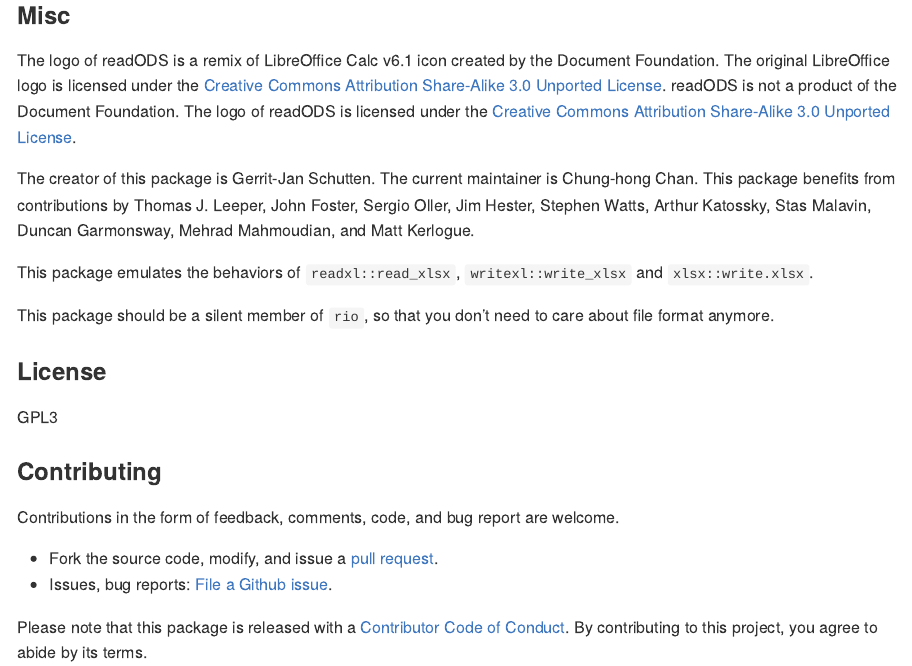
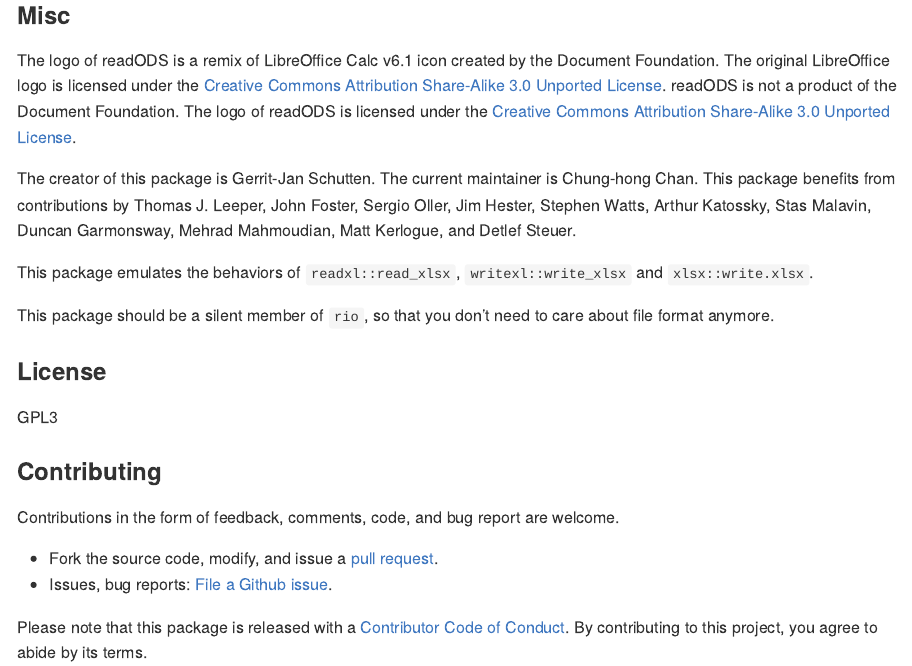
Before and after one commit to ropensci/readODS, an R Markdown document (README.Rmd): the page in a window 1100 px wide, from 3400 px down. The pictures show the output file README.md that the author committed with the source, drawn offline in the style of GitHub; badge pictures from the web are left out.

Commit message:
Add documentation about the speed up; add Steuer as Author #88

```diff
--- a/README.Rmd
+++ b/README.Rmd
@@ -102,7 +102,7 @@
 
 The logo of readODS is a remix of LibreOffice Calc v6.1 icon created by the Document Foundation. The original LibreOffice logo is licensed under the [Creative Commons Attribution Share-Alike 3.0 Unported License](https://wiki.documentfoundation.org/File:LibO6_MIME.svg). readODS is not a product of the Document Foundation. The logo of readODS is licensed under the [Creative Commons Attribution Share-Alike 3.0 Unported License](https://creativecommons.org/licenses/by-sa/3.0/).
 
-The creator of this package is Gerrit-Jan Schutten. The current maintainer is Chung-hong Chan. This package benefits from contributions by Thomas J. Leeper, John Foster, Sergio Oller, Jim Hester, Stephen Watts, Arthur Katossky, Stas Malavin, Duncan Garmonsway, Mehrad Mahmoudian, and Matt Kerlogue.
+The creator of this package is Gerrit-Jan Schutten. The current maintainer is Chung-hong Chan. This package benefits from contributions by Thomas J. Leeper, John Foster, Sergio Oller, Jim Hester, Stephen Watts, Arthur Katossky, Stas Malavin, Duncan Garmonsway, Mehrad Mahmoudian, Matt Kerlogue, and Detlef Steuer.
 
 This package emulates the behaviors of `readxl::read_xlsx`, `writexl::write_xlsx` and `xlsx::write.xlsx`.
 
```
Also changed, not shown: R/writeODS.R (+3 -3 lines), README.md, benchmark/write_ods.md, 3 other files.
